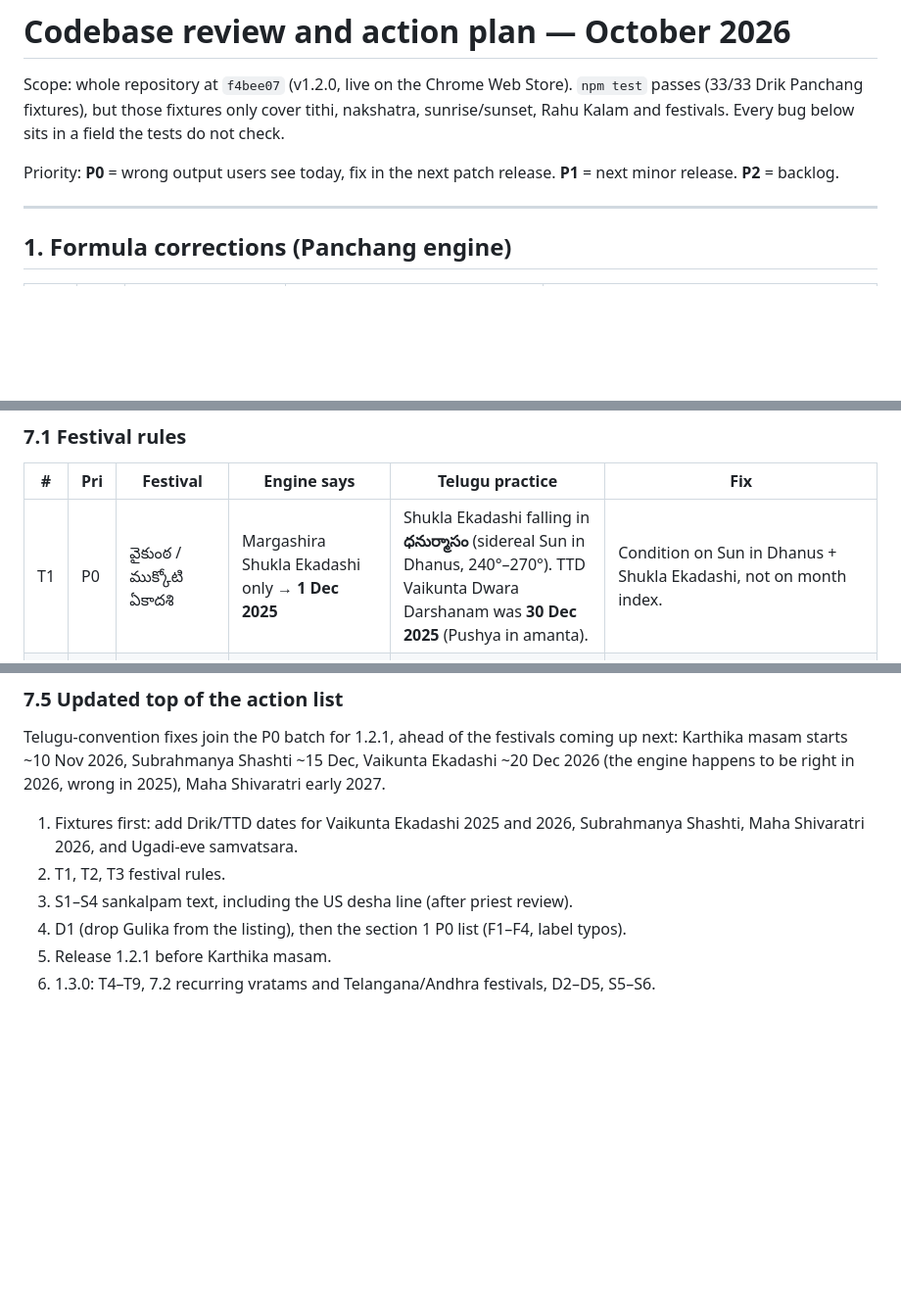
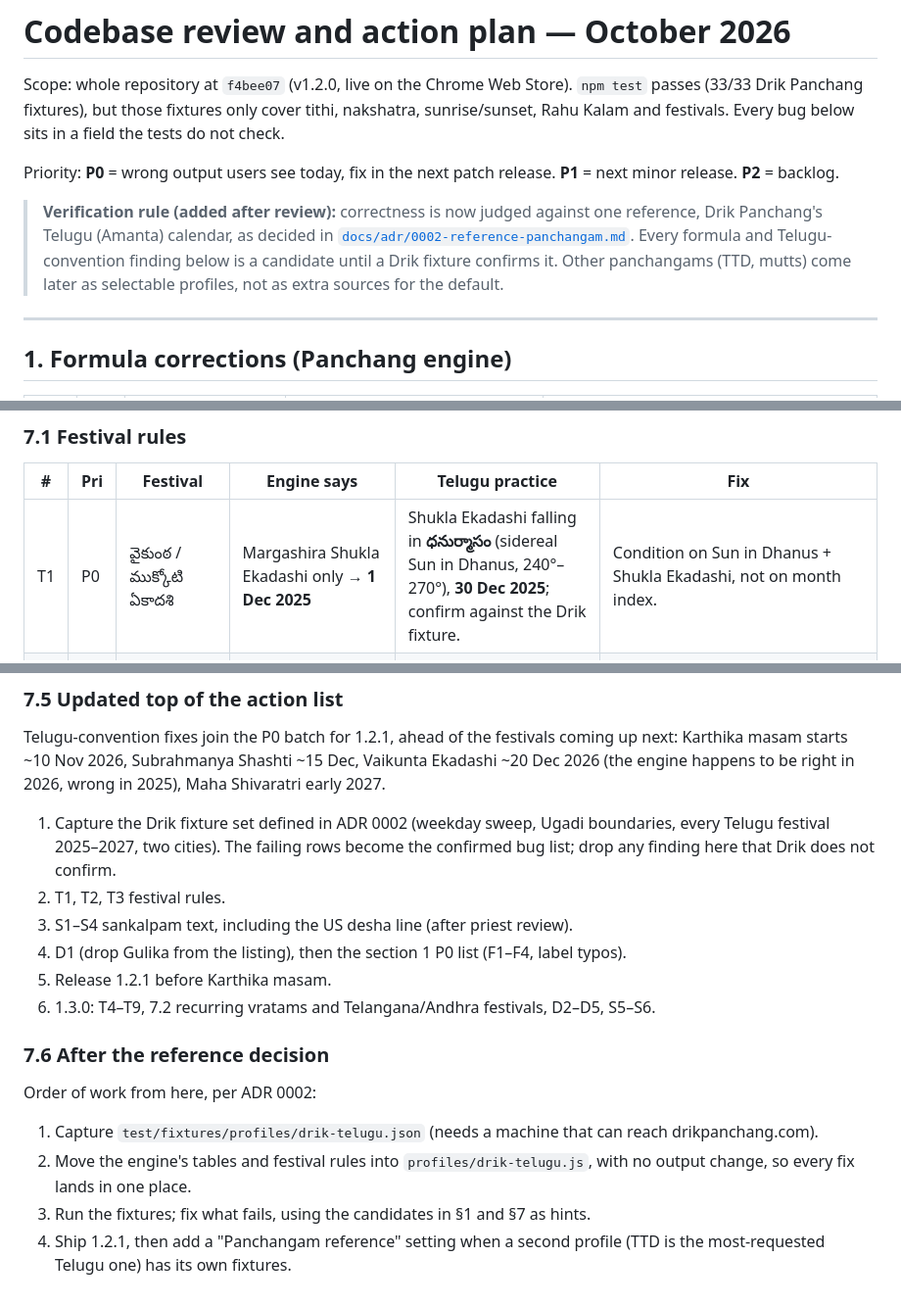
Before and after one commit to ravitejakamalapuram/TeluguPanchangam, a Markdown page: docs/review-2026-10.md, 3 parts joined by grey strips. Shown at 98% size. Rendered like a GitHub page; blank space fills up the shorter version.

```diff
--- a/docs/review-2026-10.md
+++ b/docs/review-2026-10.md
@@ -6,6 +6,13 @@ Rahu Kalam and festivals. Every bug below sits in a field the tests do not check
 
 Priority: **P0** = wrong output users see today, fix in the next patch release. **P1** = next
 minor release. **P2** = backlog.
+
+> **Verification rule (added after review):** correctness is now judged against one reference,
+> Drik Panchang's Telugu (Amanta) calendar, as decided in
+> [`docs/adr/0002-reference-panchangam.md`](adr/0002-reference-panchangam.md). Every formula and
+> Telugu-convention finding below is a candidate until a Drik fixture confirms it. Other
+> panchangams (TTD, mutts) come later as selectable profiles, not as extra sources for the
+> default.
 
 ---
 
@@ -127,7 +134,7 @@ pradosha. Items below are what does **not** match Telugu practice.
 
 | # | Pri | Festival | Engine says | Telugu practice | Fix |
 |---|---|---|---|---|---|
-| T1 | P0 | వైకుంఠ / ముక్కోటి ఏకాదశి | Margashira Shukla Ekadashi only → **1 Dec 2025** | Shukla Ekadashi falling in **ధనుర్మాసం** (sidereal Sun in Dhanus, 240°–270°). TTD Vaikunta Dwara Darshanam was **30 Dec 2025** (Pushya in amanta). | Condition on Sun in Dhanus + Shukla Ekadashi, not on month index. |
+| T1 | P0 | వైకుంఠ / ముక్కోటి ఏకాదశి | Margashira Shukla Ekadashi only → **1 Dec 2025** | Shukla Ekadashi falling in **ధనుర్మాసం** (sidereal Sun in Dhanus, 240°–270°), **30 Dec 2025**; confirm against the Drik fixture. | Condition on Sun in Dhanus + Shukla Ekadashi, not on month index. |
 | T2 | P0 | సుబ్రహ్మణ్య షష్ఠి | Karthika Shukla Shashti → **27 Oct 2025, 15 Nov 2026** (that is the Tamil Skanda Shashti) | **మార్గశిర శుద్ధ షష్ఠి** (సుబ్బారాయుడి షష్ఠి) → ~26 Nov 2025, ~15 Dec 2026 | Move to `m === 8`. Optionally keep Karthika date labelled "స్కంద షష్ఠి". |
 | T3 | P0 | మహా శివరాత్రి | Default daylight rule → **16 Feb 2026** | Chaturdashi prevailing at **నిశీథ కాలం** (midnight, lingodbhava) → **15 Feb 2026** | Use `festivalTithiGovernsDay` with a nishita window (8th muhurta of the night). Same rule for monthly మాస శివరాత్రి. |
 | T4 | P1 | శ్రీరామ నవమి | Default daylight rule | Navami at **మధ్యాహ్నం** (Rama born at noon; Bhadrachalam kalyanam fixed that way) | Use the existing madhyahna window, like Vinayaka Chavithi. Matches today for 2025–26, but diverges in split-tithi years. |
@@ -178,9 +185,18 @@ Telugu-convention fixes join the P0 batch for 1.2.1, ahead of the festivals comi
 Karthika masam starts ~10 Nov 2026, Subrahmanya Shashti ~15 Dec, Vaikunta Ekadashi ~20 Dec 2026
 (the engine happens to be right in 2026, wrong in 2025), Maha Shivaratri early 2027.
 
-1. Fixtures first: add Drik/TTD dates for Vaikunta Ekadashi 2025 and 2026, Subrahmanya Shashti, Maha Shivaratri 2026, and Ugadi-eve samvatsara.
+1. Capture the Drik fixture set defined in ADR 0002 (weekday sweep, Ugadi boundaries, every Telugu festival 2025–2027, two cities). The failing rows become the confirmed bug list; drop any finding here that Drik does not confirm.
 2. T1, T2, T3 festival rules.
 3. S1–S4 sankalpam text, including the US desha line (after priest review).
 4. D1 (drop Gulika from the listing), then the section 1 P0 list (F1–F4, label typos).
 5. Release 1.2.1 before Karthika masam.
 6. 1.3.0: T4–T9, 7.2 recurring vratams and Telangana/Andhra festivals, D2–D5, S5–S6.
+
+### 7.6 After the reference decision
+
+Order of work from here, per ADR 0002:
+
+1. Capture `test/fixtures/profiles/drik-telugu.json` (needs a machine that can reach drikpanchang.com).
+2. Move the engine's tables and festival rules into `profiles/drik-telugu.js`, with no output change, so every fix lands in one place.
+3. Run the fixtures; fix what fails, using the candidates in §1 and §7 as hints.
+4. Ship 1.2.1, then add a "Panchangam reference" setting when a second profile (TTD is the most-requested Telugu one) has its own fixtures.
```
Also changed, not shown: docs/adr/0002-reference-panchangam.md (added, +113 -0 lines).
